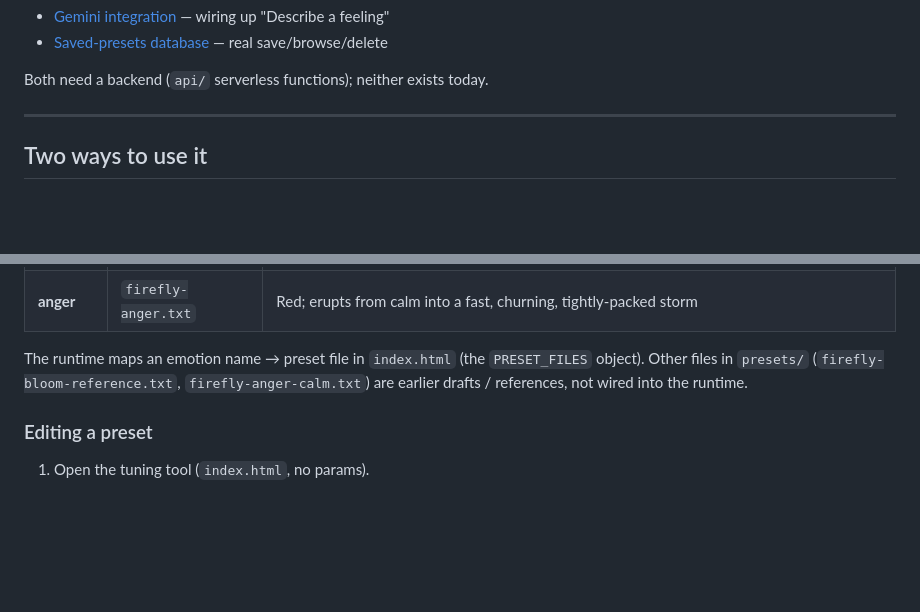
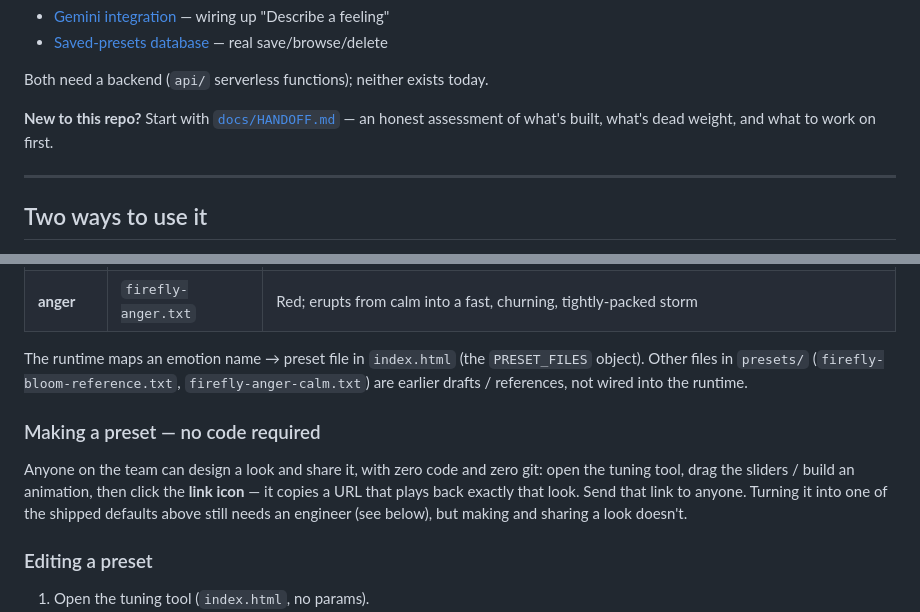
Before and after one commit to xnavarroDev/emotion-sphere-animation-engine, a Markdown page: README.md, 2 parts joined by grey strips. GitHub-like rendering; blank space fills up the shorter version.

```diff
--- a/README.md
+++ b/README.md
@@ -23,6 +23,10 @@ every screen is built yet, and implementation may diverge in small ways.
 - [Saved-presets database](PRESET_DB_CONTEXT.md) — real save/browse/delete
 
 Both need a backend (`api/` serverless functions); neither exists today.
+
+**New to this repo?** Start with [`docs/HANDOFF.md`](docs/HANDOFF.md) — an
+honest assessment of what's built, what's dead weight, and what to work on
+first.
 
 ---
 
@@ -111,6 +115,14 @@ The runtime maps an emotion name → preset file in `index.html` (the
 (`firefly-bloom-reference.txt`, `firefly-anger-calm.txt`) are earlier drafts /
 references, not wired into the runtime.
 
+### Making a preset — no code required
+
+Anyone on the team can design a look and share it, with zero code and zero
+git: open the tuning tool, drag the sliders / build an animation, then click
+the **link icon** — it copies a URL that plays back exactly that look. Send
+that link to anyone. Turning it into one of the shipped defaults above still
+needs an engineer (see below), but making and sharing a look doesn't.
+
 ### Editing a preset
 
 1. Open the tuning tool (`index.html`, no params).
```
Also changed, not shown: docs/HANDOFF.md (added, +158 -0 lines).
